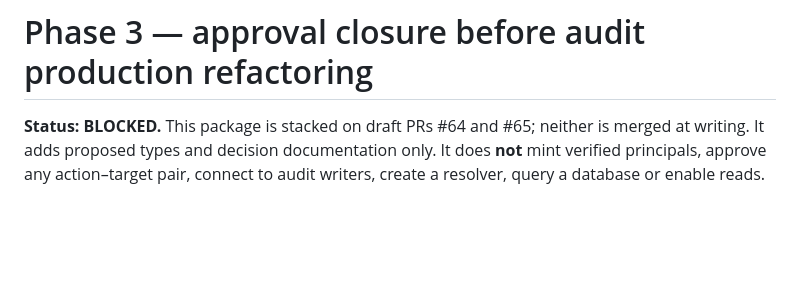
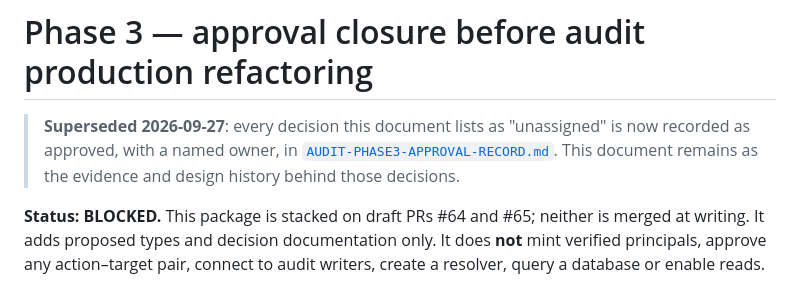
Before and after one commit to seerobshot-web/gc-hosting, a Markdown page: docs/architecture/AUDIT-PHASE3-APPROVAL-CLOSURE.md, the part around the change. GitHub-like rendering; blank space fills up the shorter version.

```diff
--- a/docs/architecture/AUDIT-PHASE3-APPROVAL-CLOSURE.md
+++ b/docs/architecture/AUDIT-PHASE3-APPROVAL-CLOSURE.md
@@ -1,4 +1,10 @@
 # Phase 3 — approval closure before audit production refactoring
+
+> **Superseded 2026-09-27**: every decision this document lists as
+> "unassigned" is now recorded as approved, with a named owner, in
+> [`AUDIT-PHASE3-APPROVAL-RECORD.md`](./AUDIT-PHASE3-APPROVAL-RECORD.md).
+> This document remains as the evidence and design history behind those
+> decisions.
 
 **Status: BLOCKED.** This package is stacked on draft PRs #64 and #65; neither is merged at writing. It adds proposed types and decision documentation only. It does **not** mint verified principals, approve any action–target pair, connect to audit writers, create a resolver, query a database or enable reads.
 
```
Also changed, not shown: docs/architecture/AUDIT-28-PAIR-EVIDENCE-CLOSURE.md (+6 -0 lines), docs/architecture/AUDIT-PHASE3-APPROVAL-RECORD.md (added, +173 -0 lines).
